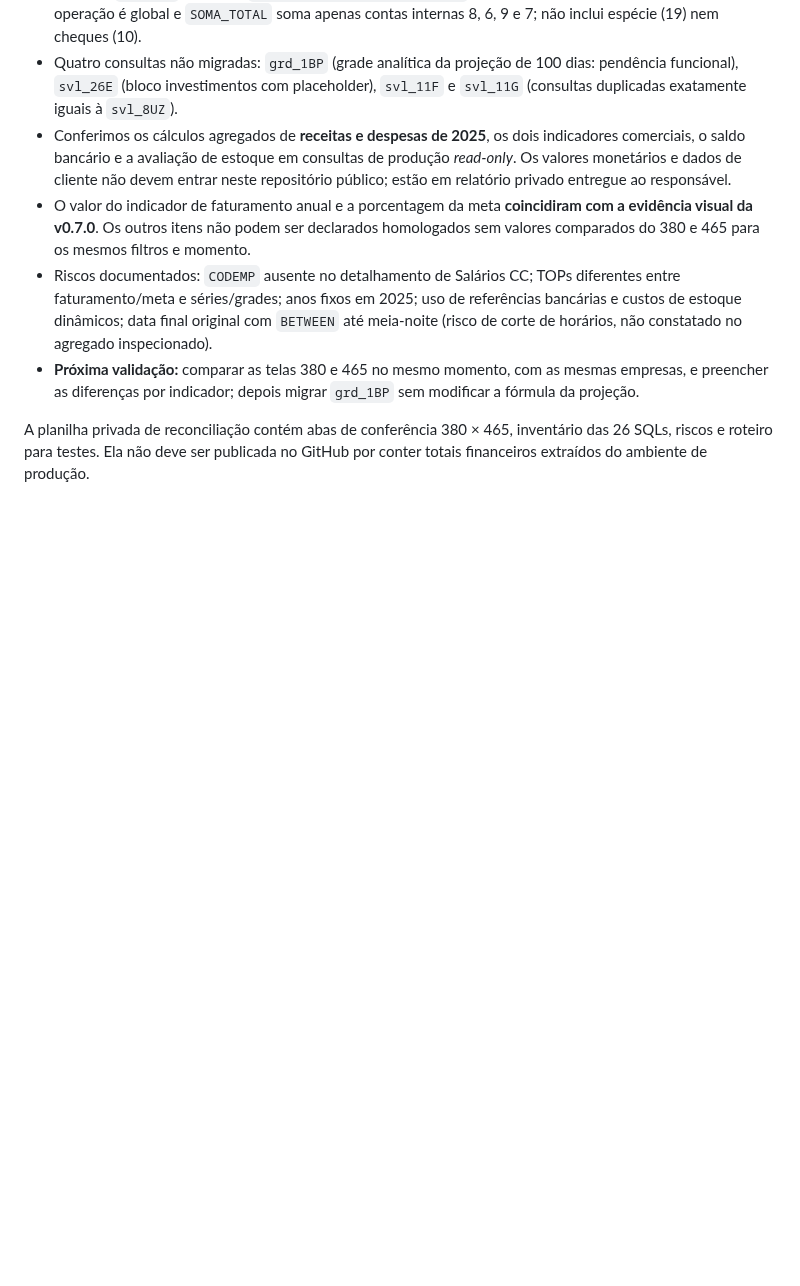
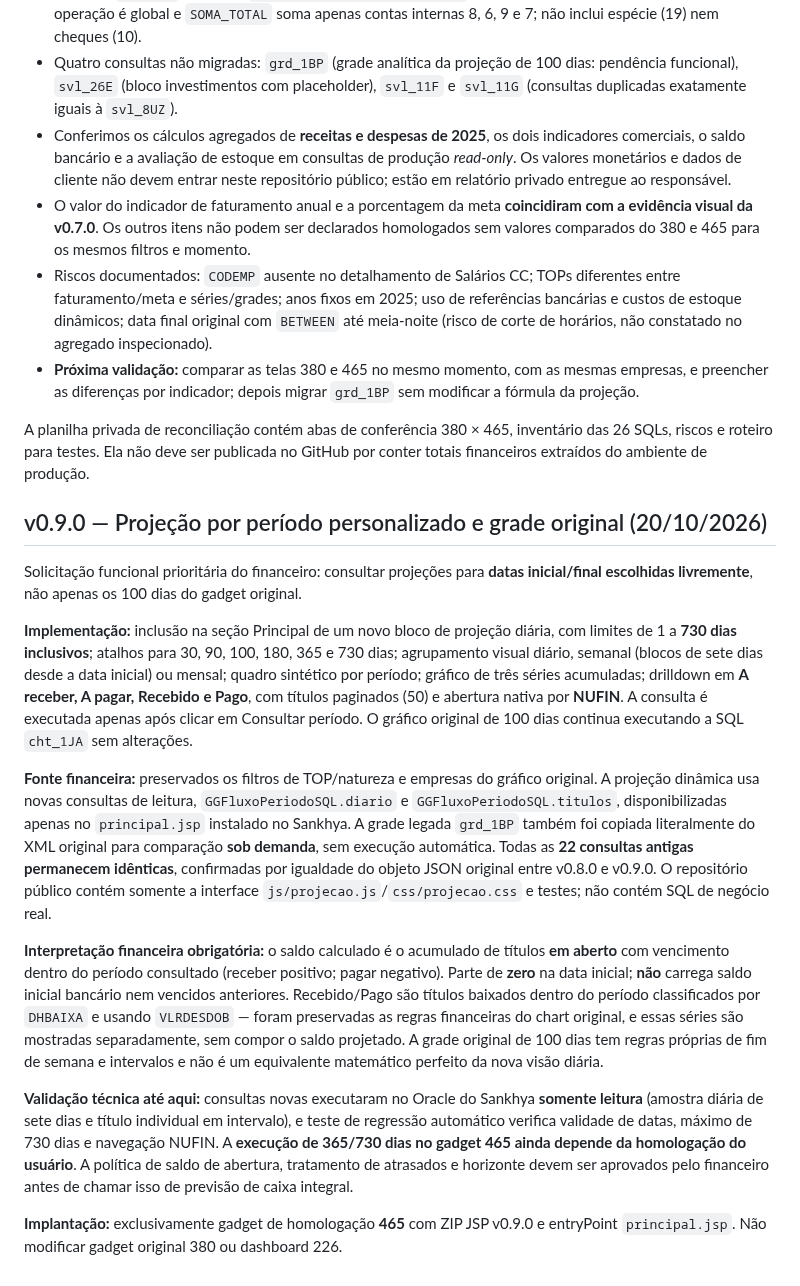
Before and after one commit to willdarkmode/dm-telas, a Markdown page: fluxo-caixa-diretoria/README.md, the part around the change. GitHub-like rendering; blank space fills up the shorter version.

Commit message:
docs(fluxo): documentar periodos livres e criterios financeiros da v0.9.0 sem expor valores

```diff
--- a/fluxo-caixa-diretoria/README.md
+++ b/fluxo-caixa-diretoria/README.md
@@ -159,3 +159,18 @@ A homologação financeira entrou na etapa de comparação técnica da v0.8.0, *
 - **Próxima validação:** comparar as telas 380 e 465 no mesmo momento, com as mesmas empresas, e preencher as diferenças por indicador; depois migrar `grd_1BP` sem modificar a fórmula da projeção.
 
 A planilha privada de reconciliação contém abas de conferência 380 × 465, inventário das 26 SQLs, riscos e roteiro para testes. Ela não deve ser publicada no GitHub por conter totais financeiros extraídos do ambiente de produção.
+
+
+## v0.9.0 — Projeção por período personalizado e grade original (20/10/2026)
+
+Solicitação funcional prioritária do financeiro: consultar projeções para **datas inicial/final escolhidas livremente**, não apenas os 100 dias do gadget original.
+
+**Implementação:** inclusão na seção Principal de um novo bloco de projeção diária, com limites de 1 a **730 dias inclusivos**; atalhos para 30, 90, 100, 180, 365 e 730 dias; agrupamento visual diário, semanal (blocos de sete dias desde a data inicial) ou mensal; quadro sintético por período; gráfico de três séries acumuladas; drilldown em **A receber, A pagar, Recebido e Pago**, com títulos paginados (50) e abertura nativa por **NUFIN**. A consulta é executada apenas após clicar em Consultar período. O gráfico original de 100 dias continua executando a SQL `cht_1JA` sem alterações.
+
+**Fonte financeira:** preservados os filtros de TOP/natureza e empresas do gráfico original. A projeção dinâmica usa novas consultas de leitura, `GGFluxoPeriodoSQL.diario` e `GGFluxoPeriodoSQL.titulos`, disponibilizadas apenas no `principal.jsp` instalado no Sankhya. A grade legada `grd_1BP` também foi copiada literalmente do XML original para comparação **sob demanda**, sem execução automática. Todas as **22 consultas antigas permanecem idênticas**, confirmadas por igualdade do objeto JSON original entre v0.8.0 e v0.9.0. O repositório público contém somente a interface `js/projecao.js`/`css/projecao.css` e testes; não contém SQL de negócio real.
+
+**Interpretação financeira obrigatória:** o saldo calculado é o acumulado de títulos **em aberto** com vencimento dentro do período consultado (receber positivo; pagar negativo). Parte de **zero** na data inicial; **não** carrega saldo inicial bancário nem vencidos anteriores. Recebido/Pago são títulos baixados dentro do período classificados por `DHBAIXA` e usando `VLRDESDOB` — foram preservadas as regras financeiras do chart original, e essas séries são mostradas separadamente, sem compor o saldo projetado. A grade original de 100 dias tem regras próprias de fim de semana e intervalos e não é um equivalente matemático perfeito da nova visão diária.
+
+**Validação técnica até aqui:** consultas novas executaram no Oracle do Sankhya **somente leitura** (amostra diária de sete dias e título individual em intervalo), e teste de regressão automático verifica validade de datas, máximo de 730 dias e navegação NUFIN. A **execução de 365/730 dias no gadget 465 ainda depende da homologação do usuário**. A política de saldo de abertura, tratamento de atrasados e horizonte devem ser aprovados pelo financeiro antes de chamar isso de previsão de caixa integral.
+
+**Implantação:** exclusivamente gadget de homologação **465** com ZIP JSP v0.9.0 e entryPoint `principal.jsp`. Não modificar gadget original 380 ou dashboard 226.
```
